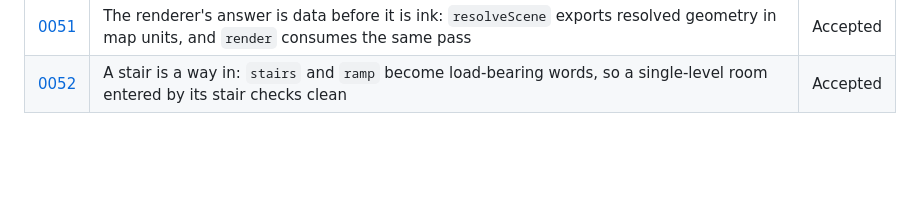
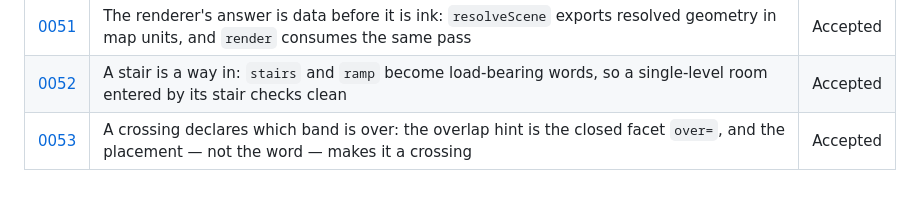
Before and after one commit to Nossimonov/Chartdown, a Markdown page: docs/decisions/README.md, the part around the change. Drawn GitHub-style; blank space fills up the shorter version.

```diff
--- a/docs/decisions/README.md
+++ b/docs/decisions/README.md
@@ -63,3 +63,4 @@ A contentious decision that closes off alternatives — syntax choices, technolo
 | [0050](0050-a-pool-that-fills-its-field-is-reported-not-redrawn.md) | A pool that fills its whole map field is reported, not redrawn | Accepted |
 | [0051](0051-the-renderers-answer-is-data-before-it-is-ink.md) | The renderer's answer is data before it is ink: `resolveScene` exports resolved geometry in map units, and `render` consumes the same pass | Accepted |
 | [0052](0052-a-stair-is-a-way-in.md) | A stair is a way in: `stairs` and `ramp` become load-bearing words, so a single-level room entered by its stair checks clean | Accepted |
+| [0053](0053-a-crossing-declares-which-band-is-over.md) | A crossing declares which band is over: the overlap hint is the closed facet `over=`, and the placement — not the word — makes it a crossing | Accepted |
```
Also changed, not shown: docs/decisions/0053-a-crossing-declares-which-band-is-over.md (added, +74 -0 lines).
